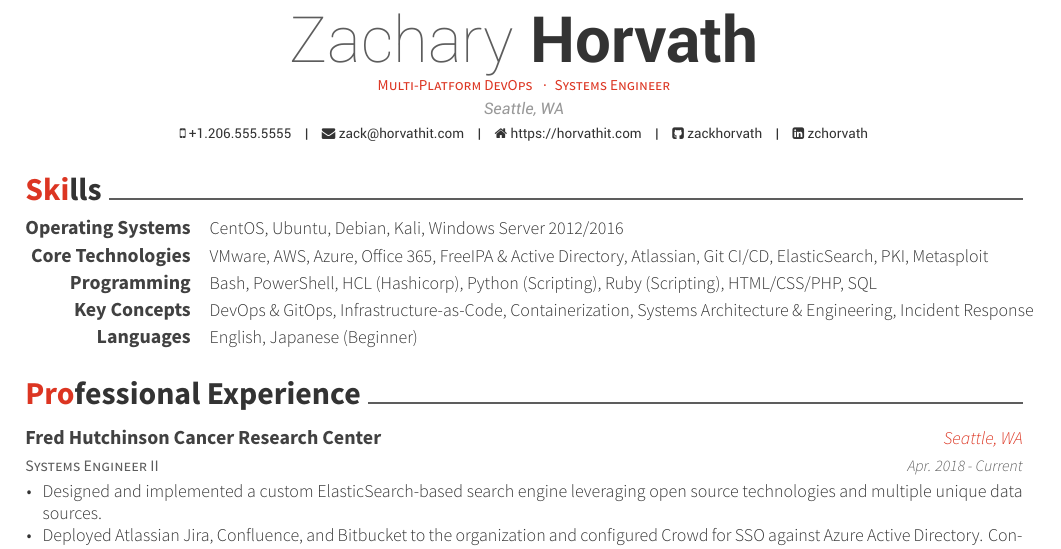
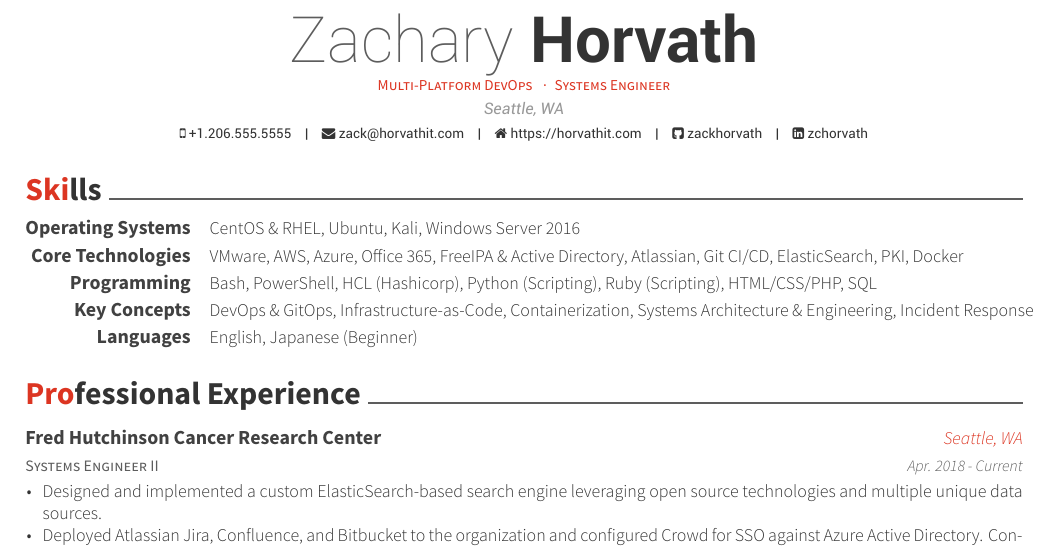
Before and after one commit to zackhorvath/resume, a LaTeX CV (resume_cv.tex, which reads cv-sections/skills.tex): part of page 1 of 2, cut so that both start at the same text. Compiled offline with XeLaTeX.

Commit message:
Updated Core Technologies section, removed Metasploit (not primary focus anymore), added Docker, regenerating resume timestamp

```diff
--- a/cv-sections/skills.tex
+++ b/cv-sections/skills.tex
@@ -14,13 +14,13 @@
 
 \cvskill
 {Operating Systems} % Category
-{CentOS, Ubuntu,  Debian,  Kali, Windows Server 2012/2016} % Skills
+{CentOS \& RHEL, Ubuntu,  Kali, Windows Server 2016} % Skills
 
 %------------------------------------------------
 
 \cvskill
 {Core Technologies} % Category
-{VMware, AWS, Azure, Office 365, FreeIPA \& Active Directory, Atlassian, Git CI/CD, ElasticSearch, PKI,  Metasploit} % Skills
+{VMware, AWS, Azure, Office 365, FreeIPA \& Active Directory, Atlassian, Git CI/CD, ElasticSearch, PKI, Docker} % Skills
 
 %------------------------------------------------
 
```
